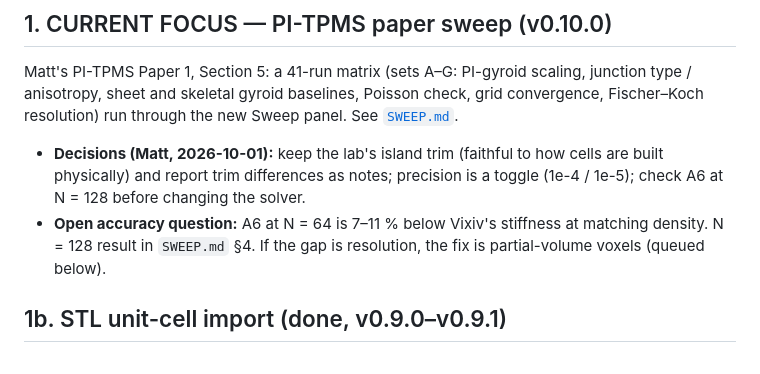
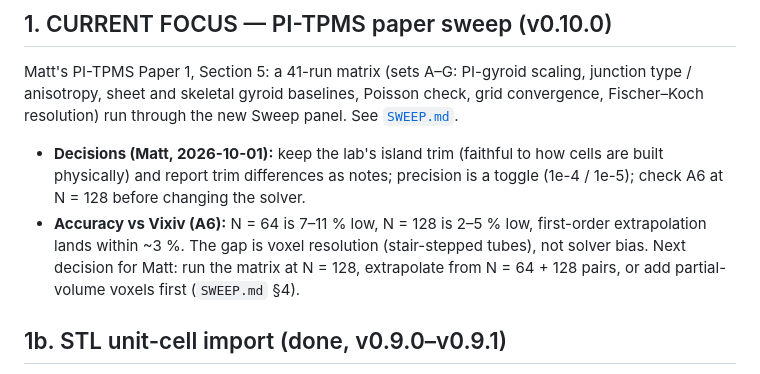
Before and after one commit to mshomper/f13ld.lab, a Markdown page: docs/NEXT_STEPS.md, the part around the change. Rendered like a GitHub page.

```diff
--- a/docs/NEXT_STEPS.md
+++ b/docs/NEXT_STEPS.md
@@ -25,7 +25,7 @@
 Matt's PI-TPMS Paper 1, Section 5: a 41-run matrix (sets A–G: PI-gyroid scaling, junction type / anisotropy, sheet and skeletal gyroid baselines, Poisson check, grid convergence, Fischer–Koch resolution) run through the new Sweep panel. See [`SWEEP.md`](SWEEP.md).
 
 - **Decisions (Matt, 2026-10-01):** keep the lab's island trim (faithful to how cells are built physically) and report trim differences as notes; precision is a toggle (1e-4 / 1e-5); check A6 at N = 128 before changing the solver.
-- **Open accuracy question:** A6 at N = 64 is 7–11 % below Vixiv's stiffness at matching density. N = 128 result in `SWEEP.md` §4. If the gap is resolution, the fix is partial-volume voxels (queued below).
+- **Accuracy vs Vixiv (A6):** N = 64 is 7–11 % low, N = 128 is 2–5 % low, first-order extrapolation lands within ~3 %. The gap is voxel resolution (stair-stepped tubes), not solver bias. Next decision for Matt: run the matrix at N = 128, extrapolate from N = 64 + 128 pairs, or add partial-volume voxels first (`SWEEP.md` §4).
 
 ## 1b. STL unit-cell import (done, v0.9.0–v0.9.1)
 
```
Also changed, not shown: docs/SWEEP.md (+6 -1 lines).
